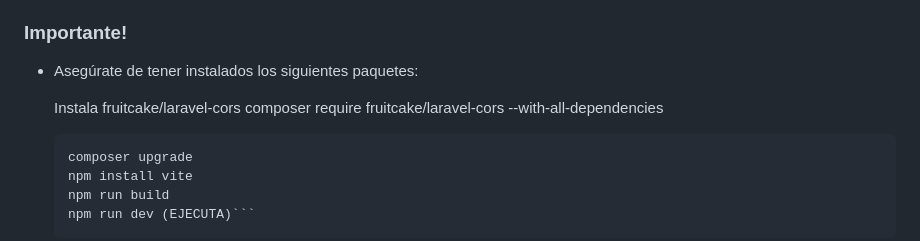
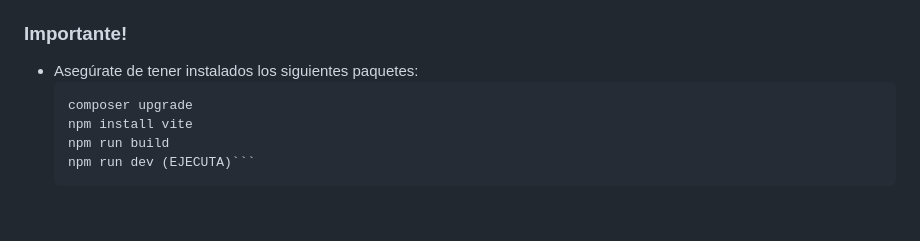
Before and after one commit to victoriavmc/Sitio-Web-Banda-INNER, a Markdown page: README.md, the part around the change. Drawn GitHub-style; blank space fills up the shorter version.

`````diff
--- a/README.md
+++ b/README.md
@@ -104,10 +104,6 @@ El proyecto está diseñado para ser escalable, seguro y fácil de mantener, per
 ### Importante!
 
 -   Asegúrate de tener instalados los siguientes paquetes:
-
-    Instala fruitcake/laravel-cors
-    composer require fruitcake/laravel-cors --with-all-dependencies
-
     ````INSTALLAR DESDE SITIO WEB OFICIAL cacert.pem
     composer upgrade
     npm install vite
`````
